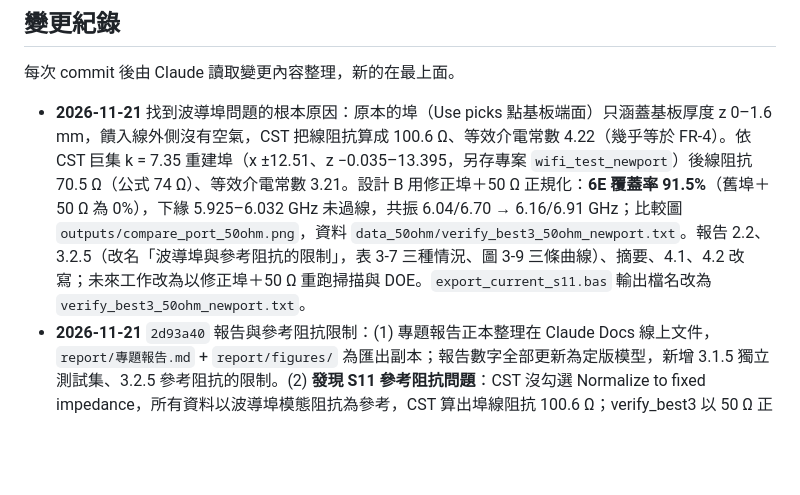
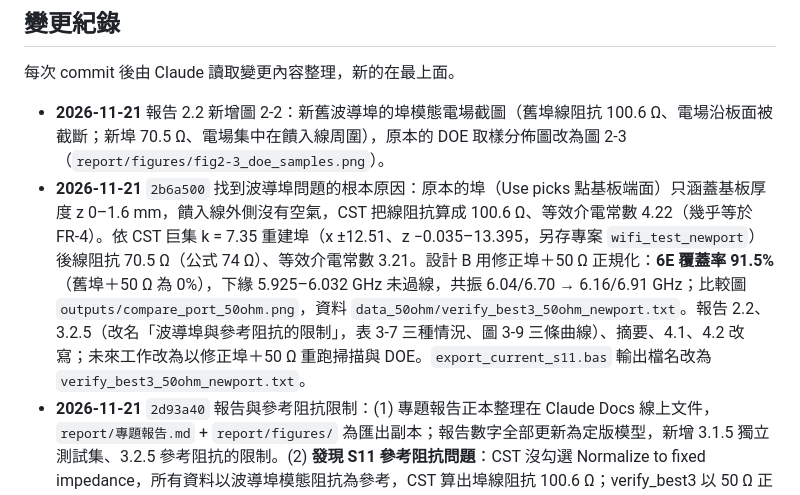
Before and after one commit to SeanXD000/ANTENNA-ML, a Markdown page: README.md, the part around the change. Drawn GitHub-style; blank space fills up the shorter version.

Commit message:
報告新增新舊波導埠模態電場對照圖（圖 2-2），DOE 分佈圖改為圖 2-3，更新 README
Co-Authored-By: Claude Opus 5.5 <noreply@anthropic.com>

```diff
--- a/README.md
+++ b/README.md
@@ -96,7 +96,8 @@ pip install -r requirements.txt   # torch 2.14.0、numpy 2.5.3、matplotlib 3.11
 每次 commit 後由 Claude 讀取變更內容整理，新的在最上面。
 
 <!-- CHANGELOG:START -->
-- **2026-11-21** 找到波導埠問題的根本原因：原本的埠（Use picks 點基板端面）只涵蓋基板厚度 z 0–1.6 mm，饋入線外側沒有空氣，CST 把線阻抗算成 100.6 Ω、等效介電常數 4.22（幾乎等於 FR-4）。依 CST 巨集 k = 7.35 重建埠（x ±12.51、z −0.035–13.395，另存專案 `wifi_test_newport`）後線阻抗 70.5 Ω（公式 74 Ω）、等效介電常數 3.21。設計 B 用修正埠＋50 Ω 正規化：**6E 覆蓋率 91.5%**（舊埠＋50 Ω 為 0%），下緣 5.925–6.032 GHz 未過線，共振 6.04/6.70 → 6.16/6.91 GHz；比較圖 `outputs/compare_port_50ohm.png`，資料 `data_50ohm/verify_best3_50ohm_newport.txt`。報告 2.2、3.2.5（改名「波導埠與參考阻抗的限制」，表 3-7 三種情況、圖 3-9 三條曲線）、摘要、4.1、4.2 改寫；未來工作改為以修正埠＋50 Ω 重跑掃描與 DOE。`export_current_s11.bas` 輸出檔名改為 `verify_best3_50ohm_newport.txt`。
+- **2026-11-21** 報告 2.2 新增圖 2-2：新舊波導埠的埠模態電場截圖（舊埠線阻抗 100.6 Ω、電場沿板面被截斷；新埠 70.5 Ω、電場集中在饋入線周圍），原本的 DOE 取樣分佈圖改為圖 2-3（`report/figures/fig2-3_doe_samples.png`）。
+- **2026-11-21** `2b6a500` 找到波導埠問題的根本原因：原本的埠（Use picks 點基板端面）只涵蓋基板厚度 z 0–1.6 mm，饋入線外側沒有空氣，CST 把線阻抗算成 100.6 Ω、等效介電常數 4.22（幾乎等於 FR-4）。依 CST 巨集 k = 7.35 重建埠（x ±12.51、z −0.035–13.395，另存專案 `wifi_test_newport`）後線阻抗 70.5 Ω（公式 74 Ω）、等效介電常數 3.21。設計 B 用修正埠＋50 Ω 正規化：**6E 覆蓋率 91.5%**（舊埠＋50 Ω 為 0%），下緣 5.925–6.032 GHz 未過線，共振 6.04/6.70 → 6.16/6.91 GHz；比較圖 `outputs/compare_port_50ohm.png`，資料 `data_50ohm/verify_best3_50ohm_newport.txt`。報告 2.2、3.2.5（改名「波導埠與參考阻抗的限制」，表 3-7 三種情況、圖 3-9 三條曲線）、摘要、4.1、4.2 改寫；未來工作改為以修正埠＋50 Ω 重跑掃描與 DOE。`export_current_s11.bas` 輸出檔名改為 `verify_best3_50ohm_newport.txt`。
 - **2026-11-21** `2d93a40` 報告與參考阻抗限制：(1) 專題報告正本整理在 Claude Docs 線上文件，`report/專題報告.md` + `report/figures/` 為匯出副本；報告數字全部更新為定版模型，新增 3.1.5 獨立測試集、3.2.5 參考阻抗的限制。(2) **發現 S11 參考阻抗問題**：CST 沒勾選 Normalize to fixed impedance，所有資料以波導埠模態阻抗為參考，CST 算出埠線阻抗 100.6 Ω；verify_best3 以 50 Ω 正規化重跑後 6E 覆蓋率 100% → 0%（最差 −5.57 dB），設計是對約 100 Ω 匹配，報告列為主要限制（方案 A）。公式估此線寬約 74 Ω，和 100.6 Ω 的差異待確認波導埠設定（CST 巨集 k = 7.35）。新增 `cst/export_current_s11.bas`（不重跑、只匯出目前 S1,1），50 Ω 結果存 `data_50ohm/`（不進訓練、不上 git）。(3) `plot_sweeps` 只畫單參數掃描檔：DOE 熱圖無法和 CST 比較、單點 verify 檔畫不出熱圖（舊圖最下面兩列空白）。(4) 報告 2.2 註明基板為 CST 的 FR-4 (lossy)（εr 4.3、tan δ 0.025）。
 - **2026-11-20** `ee8357a` 獨立測試集結果：定版模型對 `data_test/test_set.txt`（8 點，模型定版後才跑 CST，未用於訓練）設計用途 **6/8 通過**（75%，Clopper-Pearson 95% 信賴區間 35–97%），平均覆蓋率誤差 2.7 個百分點、平均邊緣誤差 31 MHz、全頻 RMSE 0.86 dB。未通過 2 點都是 −10 dB 下緣預測偏樂觀（預測 96.5% vs 實測 83.5%；95.5% vs 90.0%，後者 RMSE 只有 0.24 dB，但 S11 貼著 −10 dB，小誤差就讓下緣差 294 MHz），8 點中 6 點下緣偏低，和 ±0.5 mm 容差角落的失效方式一致。−10 dB 附近的 σ 偏保守約 2 倍。`compare_verify.py` 總結改印通過率的 Clopper-Pearson 信賴區間（不需 scipy）。
 - **2026-11-20** `fe4b420` 報告前定版：(1) 新增**設計用途準確度**（`design_accuracy`）當「模型夠準」的門檻：6E 覆蓋率誤差 ≤ 5 個百分點、−10 dB 邊緣誤差 ≤ 100 MHz（邊緣夾到頻段 ±0.2 GHz），留一驗證與 `compare_verify.py` 都會判定；留一驗證 21 點中 18 點通過（多參數 13/16），最佳區 4 點全過，未通過的是第 2 批 DOE 高 W_slot2、低 Ymax 角落 2 點與 verify_best2（偏保守）。(2) 不確定性改為只用 −10 dB 附近頻點校正：s = 3.10（全頻 3.20），幾乎沒變，因為 verify_best3 漏掉的 6.04 GHz 共振正好落在 −10 dB 附近（誤差保守）。(3) `cst/make_doe.py --test` 產生獨立測試集（verify_best3 周圍 ±1.5 mm、8 點、seed 2028），輸出到 `data_test/`，不會被訓練；`compare_verify.py` 多組時印總結與通過率 95% 信賴下限。(4) 新增 `requirements.txt`；`in_band_mask`、`main_segment` 移到 `antenna_ml.py` 共用。模型權重與上次相同（亂數種子固定），只有 s 改變，最佳化結果不變。模型就此定版。
```
Also changed, not shown: report/專題報告.md (+12 -5 lines), report/figures/fig2-2a_port_mode_old.png (added), report/figures/fig2-2b_port_mode_new.png (added), report/figures/fig2-3_doe_samples.png (renamed from report/figures/fig2-2_doe_samples.png).
